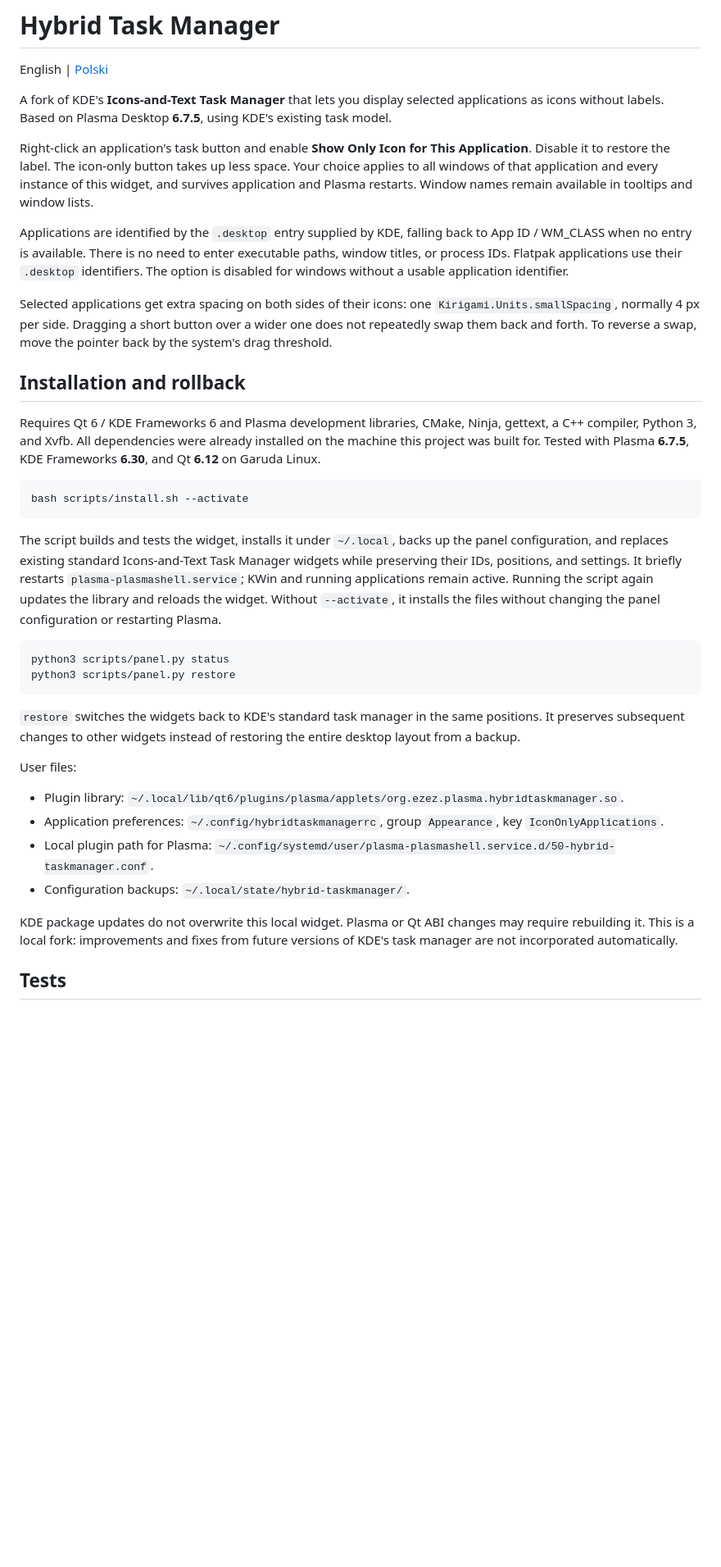
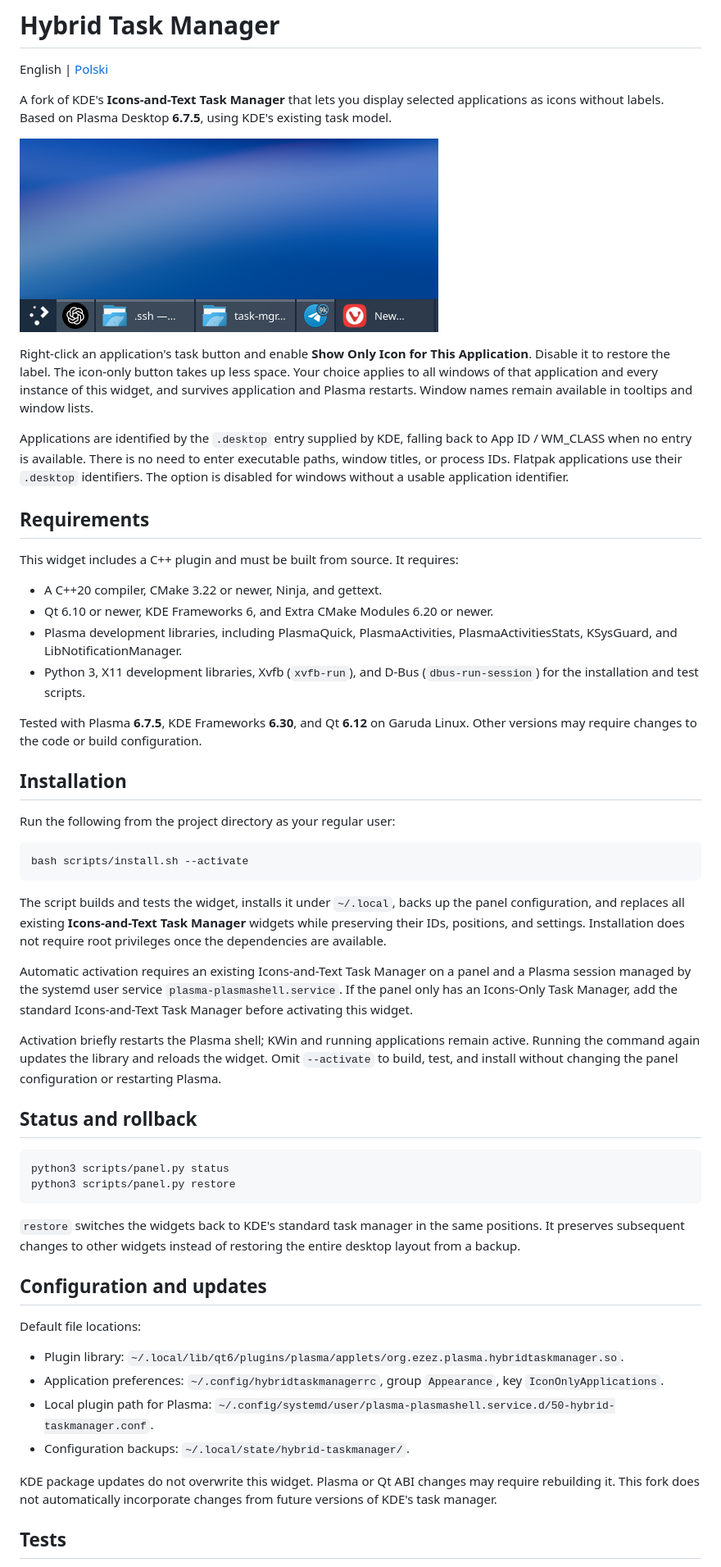
Before and after one commit to dzek69/ezez.plasma.hybridtaskmanager, a Markdown page: README.md, the part around one of its changes. Shown at 82% size. Rendered like a GitHub page; pictures changed too: screenshot.png (added); blank space fills up the shorter version.

````diff
--- a/README.md
+++ b/README.md
@@ -4,21 +4,38 @@ English | [Polski](README-pl.md)
 
 A fork of KDE's **Icons-and-Text Task Manager** that lets you display selected applications as icons without labels. Based on Plasma Desktop **6.7.5**, using KDE's existing task model.
 
+![Hybrid Task Manager with icon-only and labeled application buttons on the same panel](screenshot.png)
+
 Right-click an application's task button and enable **Show Only Icon for This Application**. Disable it to restore the label. The icon-only button takes up less space. Your choice applies to all windows of that application and every instance of this widget, and survives application and Plasma restarts. Window names remain available in tooltips and window lists.
 
 Applications are identified by the `.desktop` entry supplied by KDE, falling back to App ID / WM_CLASS when no entry is available. There is no need to enter executable paths, window titles, or process IDs. Flatpak applications use their `.desktop` identifiers. The option is disabled for windows without a usable application identifier.
 
-Selected applications get extra spacing on both sides of their icons: one `Kirigami.Units.smallSpacing`, normally 4 px per side. Dragging a short button over a wider one does not repeatedly swap them back and forth. To reverse a swap, move the pointer back by the system's drag threshold.
+## Requirements
 
-## Installation and rollback
+This widget includes a C++ plugin and must be built from source. It requires:
 
-Requires Qt 6 / KDE Frameworks 6 and Plasma development libraries, CMake, Ninja, gettext, a C++ compiler, Python 3, and Xvfb. All dependencies were already installed on the machine this project was built for. Tested with Plasma **6.7.5**, KDE Frameworks **6.30**, and Qt **6.12** on Garuda Linux.
+- A C++20 compiler, CMake 3.22 or newer, Ninja, and gettext.
+- Qt 6.10 or newer, KDE Frameworks 6, and Extra CMake Modules 6.20 or newer.
+- Plasma development libraries, including PlasmaQuick, PlasmaActivities, PlasmaActivitiesStats, KSysGuard, and LibNotificationManager.
+- Python 3, X11 development libraries, Xvfb (`xvfb-run`), and D-Bus (`dbus-run-session`) for the installation and test scripts.
+
+Tested with Plasma **6.7.5**, KDE Frameworks **6.30**, and Qt **6.12** on Garuda Linux. Other versions may require changes to the code or build configuration.
+
+## Installation
+
+Run the following from the project directory as your regular user:
 
 ```bash
 bash scripts/install.sh --activate
 ```
 
-The script builds and tests the widget, installs it under `~/.local`, backs up the panel configuration, and replaces existing standard Icons-and-Text Task Manager widgets while preserving their IDs, positions, and settings. It briefly restarts `plasma-plasmashell.service`; KWin and running applications remain active. Running the script again updates the library and reloads the widget. Without `--activate`, it installs the files without changing the panel configuration or restarting Plasma.
+The script builds and tests the widget, installs it under `~/.local`, backs up the panel configuration, and replaces all existing **Icons-and-Text Task Manager** widgets while preserving their IDs, positions, and settings. Installation does not require root privileges once the dependencies are available.
+
+Automatic activation requires an existing Icons-and-Text Task Manager on a panel and a Plasma session managed by the systemd user service `plasma-plasmashell.service`. If the panel only has an Icons-Only Task Manager, add the standard Icons-and-Text Task Manager before activating this widget.
+
+Activation briefly restarts the Plasma shell; KWin and running applications remain active. Running the command again updates the library and reloads the widget. Omit `--activate` to build, test, and install without changing the panel configuration or restarting Plasma.
+
+## Status and rollback
 
 ```bash
 python3 scripts/panel.py status
@@ -27,14 +44,16 @@ python3 scripts/panel.py restore
 
 `restore` switches the widgets back to KDE's standard task manager in the same positions. It preserves subsequent changes to other widgets instead of restoring the entire desktop layout from a backup.
 
-User files:
+## Configuration and updates
+
+Default file locations:
 
 - Plugin library: `~/.local/lib/qt6/plugins/plasma/applets/org.ezez.plasma.hybridtaskmanager.so`.
 - Application preferences: `~/.config/hybridtaskmanagerrc`, group `Appearance`, key `IconOnlyApplications`.
 - Local plugin path for Plasma: `~/.config/systemd/user/plasma-plasmashell.service.d/50-hybrid-taskmanager.conf`.
 - Configuration backups: `~/.local/state/hybrid-taskmanager/`.
 
-KDE package updates do not overwrite this local widget. Plasma or Qt ABI changes may require rebuilding it. This is a local fork: improvements and fixes from future versions of KDE's task manager are not incorporated automatically.
+KDE package updates do not overwrite this widget. Plasma or Qt ABI changes may require rebuilding it. This fork does not automatically incorporate changes from future versions of KDE's task manager.
 
 ## Tests
 
````
Also changed, not shown: other parts of README.md (+9 -7 lines), README-pl.md (+36 -15 lines).
